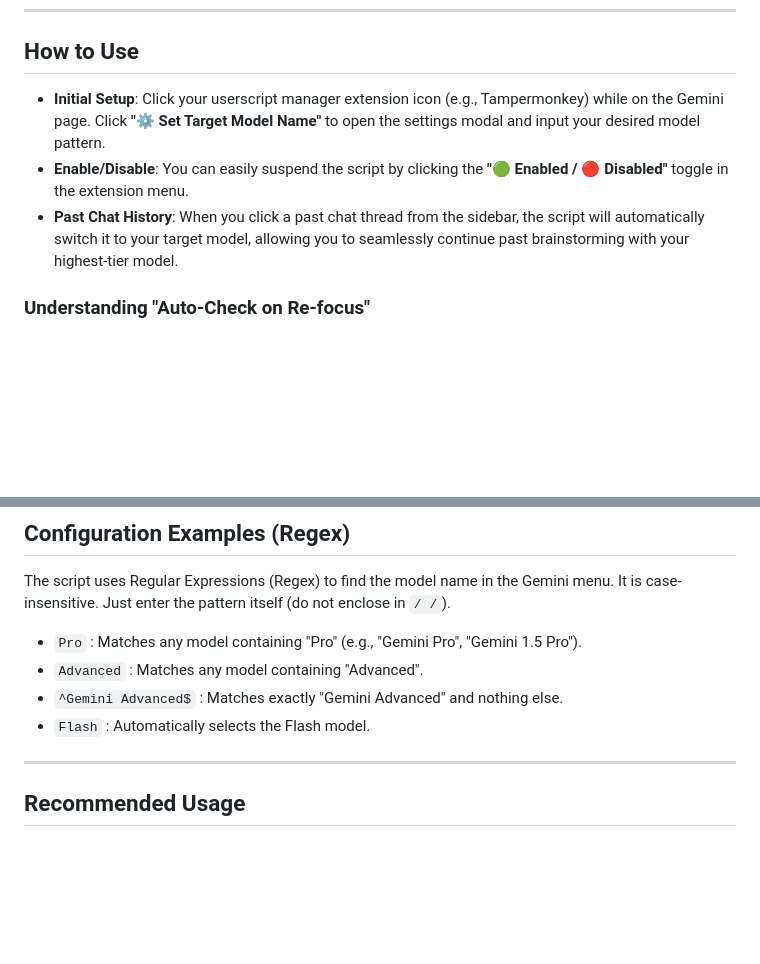
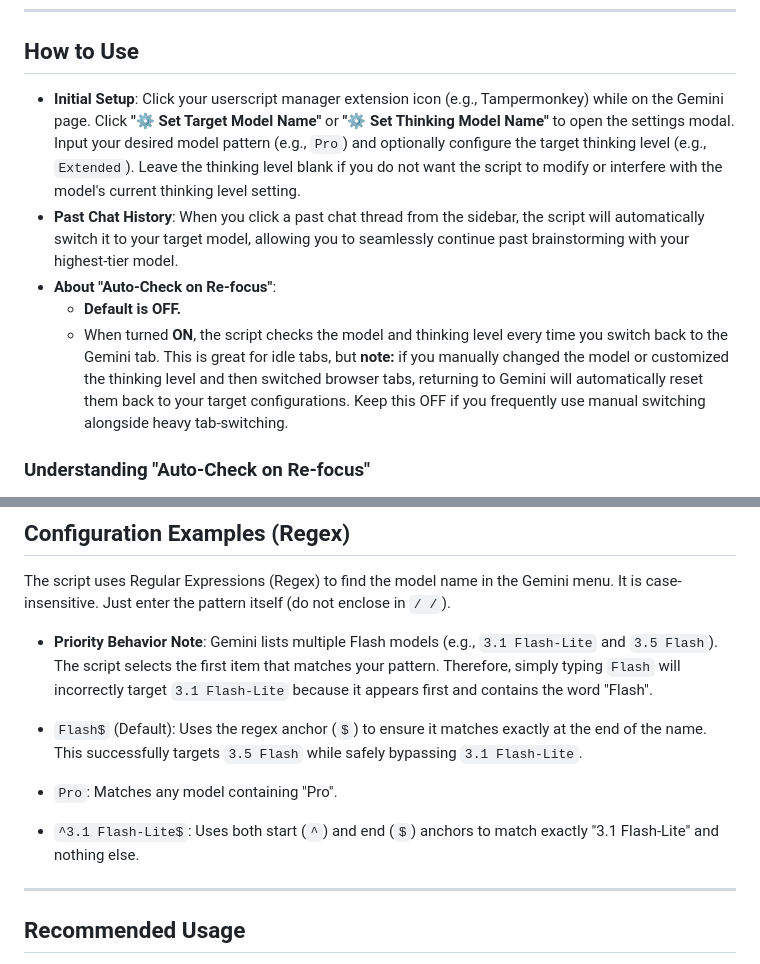
Before and after one commit to p65536/AI-UX-Customizer, a Markdown page: docs/Gemini-Default-Model-Setter/README.md, 2 parts joined by grey strips. Rendered like a GitHub page; blank space fills up the shorter version.

```diff
--- a/docs/Gemini-Default-Model-Setter/README.md
+++ b/docs/Gemini-Default-Model-Setter/README.md
@@ -45,9 +41,11 @@ Use Regular Expressions to precisely target your desired model name.
 
 ## How to Use
 
-- **Initial Setup**: Click your userscript manager extension icon (e.g., Tampermonkey) while on the Gemini page. Click **"⚙️ Set Target Model Name"** to open the settings modal and input your desired model pattern.
-- **Enable/Disable**: You can easily suspend the script by clicking the **"🟢 Enabled / 🔴 Disabled"** toggle in the extension menu.
-- **Past Chat History**: When you click a past chat thread from the sidebar, the script will automatically switch it to your target model, allowing you to seamlessly continue past brainstorming with your highest-tier model.
+* **Initial Setup**: Click your userscript manager extension icon (e.g., Tampermonkey) while on the Gemini page. Click **"⚙️ Set Target Model Name"** or **"⚙️ Set Thinking Model Name"** to open the settings modal. Input your desired model pattern (e.g., `Pro`) and optionally configure the target thinking level (e.g., `Extended`). Leave the thinking level blank if you do not want the script to modify or interfere with the model's current thinking level setting.
+* **Past Chat History**: When you click a past chat thread from the sidebar, the script will automatically switch it to your target model, allowing you to seamlessly continue past brainstorming with your highest-tier model.
+* **About "Auto-Check on Re-focus"**:
+  * **Default is OFF.**
+  * When turned **ON**, the script checks the model and thinking level every time you switch back to the Gemini tab. This is great for idle tabs, but **note:** if you manually changed the model or customized the thinking level and then switched browser tabs, returning to Gemini will automatically reset them back to your target configurations. Keep this OFF if you frequently use manual switching alongside heavy tab-switching.
 
 ### Understanding "Auto-Check on Re-focus"
 
@@ -63,10 +61,11 @@ When turned **ON**, the script checks the model every time you switch back to th
 
 The script uses Regular Expressions (Regex) to find the model name in the Gemini menu. It is case-insensitive. Just enter the pattern itself (do not enclose in `/ /`).
 
-- `Pro` : Matches any model containing "Pro" (e.g., "Gemini Pro", "Gemini 1.5 Pro").
-- `Advanced` : Matches any model containing "Advanced".
-- `^Gemini Advanced$` : Matches exactly "Gemini Advanced" and nothing else.
-- `Flash` : Automatically selects the Flash model.
+* **Priority Behavior Note**: Gemini lists multiple Flash models (e.g., `3.1 Flash-Lite` and `3.5 Flash`). The script selects the first item that matches your pattern. Therefore, simply typing `Flash` will incorrectly target `3.1 Flash-Lite` because it appears first and contains the word "Flash".
+
+* `Flash$` (Default): Uses the regex anchor (`$`) to ensure it matches exactly at the end of the name. This successfully targets `3.5 Flash` while safely bypassing `3.1 Flash-Lite`.
+* `Pro`: Matches any model containing "Pro".
+* `^3.1 Flash-Lite$`: Uses both start (`^`) and end (`$`) anchors to match exactly "3.1 Flash-Lite" and nothing else.
 
 ---
 
```
Also changed, not shown: other parts of docs/Gemini-Default-Model-Setter/README.md (+7 -11 lines), README.md (+5 -7 lines), docs/Gemini-Default-Model-Setter/CHANGELOG_GDMS.md (+12 -0 lines), docs/Gemini-Default-Model-Setter/images/menu.png, docs/Gemini-Default-Model-Setter/images/settings.png, 1 other file.
